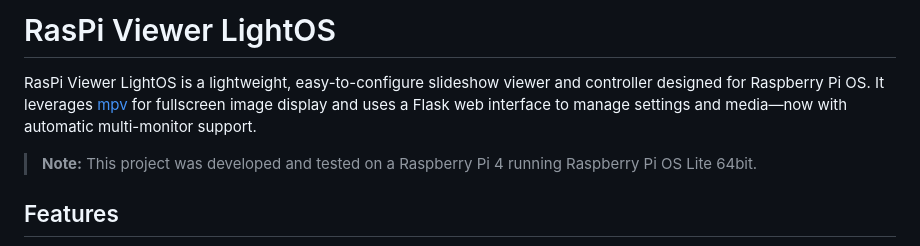
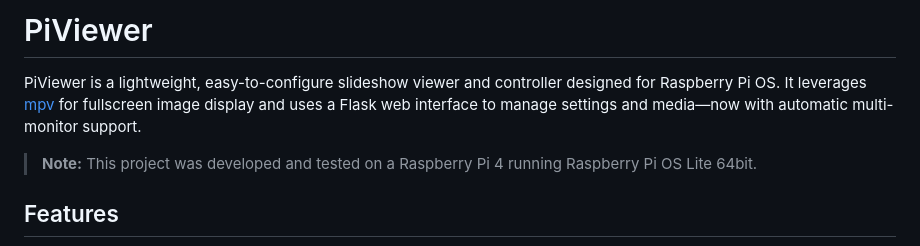
Before and after one commit to tpersp/PiViewer, a Markdown page: README.md, the part around the change. GitHub-like rendering.

```diff
--- a/README.md
+++ b/README.md
@@ -1,6 +1,6 @@
-# RasPi Viewer LightOS
+# PiViewer
 
-RasPi Viewer LightOS is a lightweight, easy-to-configure slideshow viewer and controller designed for Raspberry Pi OS. It leverages [mpv](https://mpv.io/) for fullscreen image display and uses a Flask web interface to manage settings and media—now with automatic multi-monitor support.
+PiViewer is a lightweight, easy-to-configure slideshow viewer and controller designed for Raspberry Pi OS. It leverages [mpv](https://mpv.io/) for fullscreen image display and uses a Flask web interface to manage settings and media—now with automatic multi-monitor support.
 
 > **Note:** This project was developed and tested on a Raspberry Pi 4 running Raspberry Pi OS Lite 64bit.
 
```
